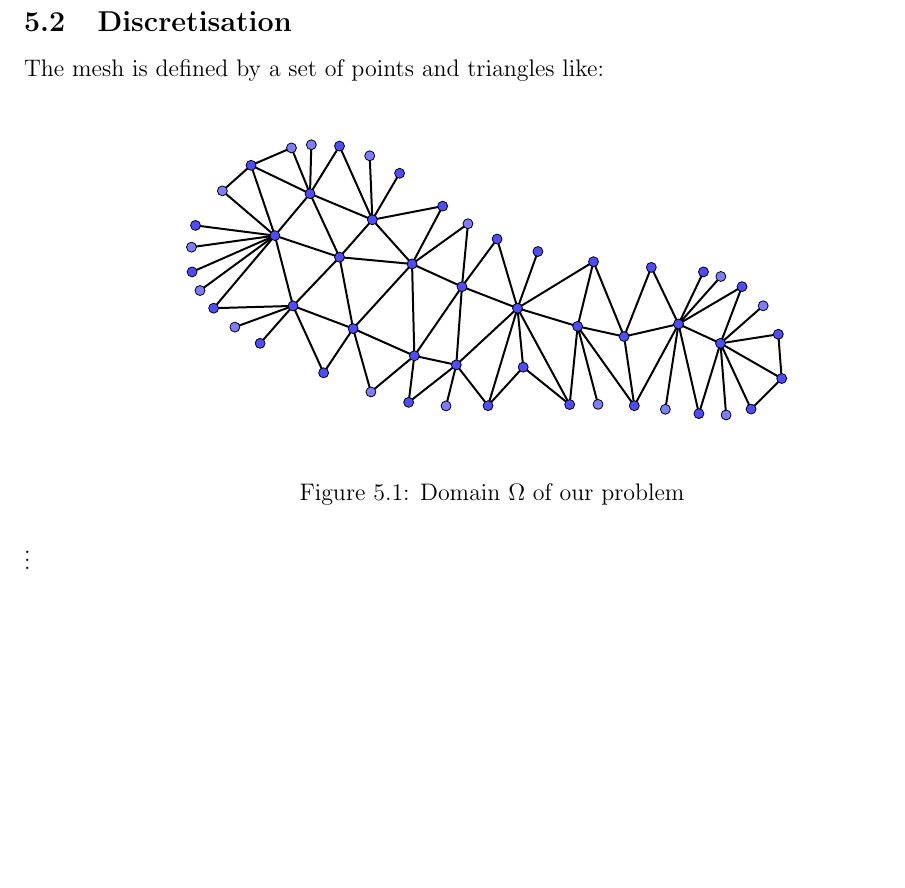
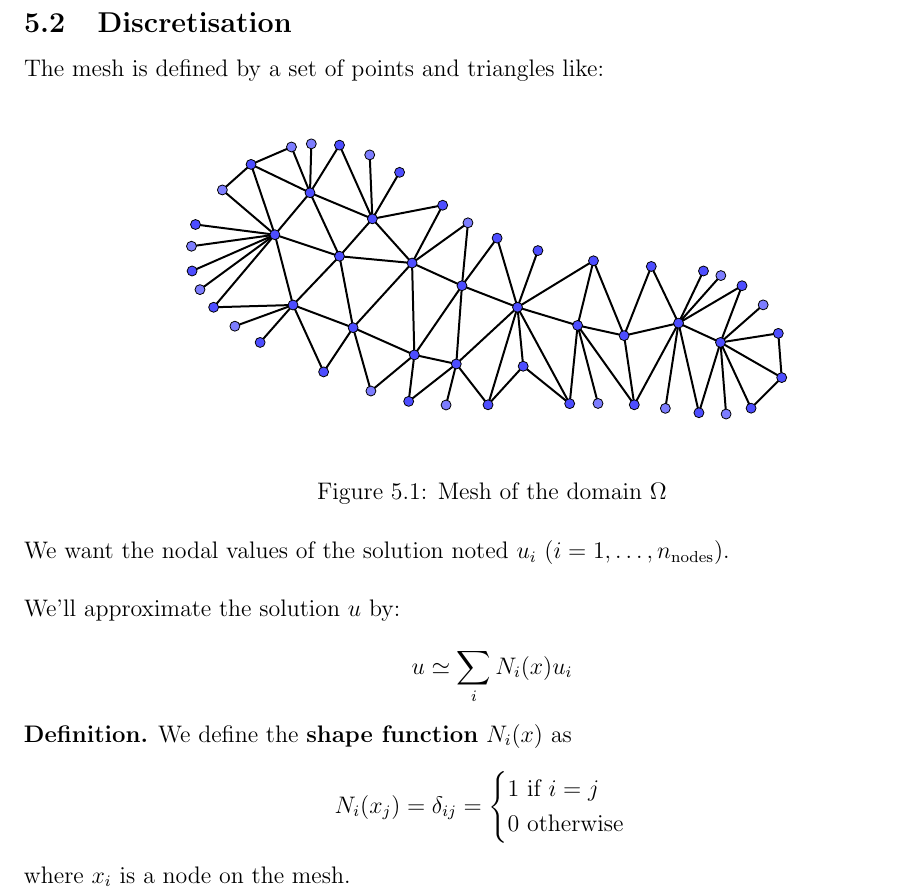
Before and after one commit to S00ts/NMDE, a LaTeX document (main.tex, which reads t5.tex): part of page 31 of 33, cut so that both start at the same text, the shorter picture padded with empty space. Compiled offline with pdfLaTeX.

Commit message:
5.2 cont

```diff
--- a/t5.tex
+++ b/t5.tex
@@ -232,8 +232,21 @@ The mesh is defined by a set of points and triangles like:
 \draw [fill=xdxdff] (9.120009503922319,-2.5164145643048688) circle (2.5pt);
 \end{scriptsize}
 \end{tikzpicture}
-\caption{Domain $\Omega$ of our problem}
+\caption{Mesh of the domain $\Omega$}
     \label{fig:mesh}
 \end{figure}
 
-$\vdots$
+We want the nodal values of the solution noted $u_i$ ($i = 1,\ldots,n_{\text{nodes}}$).\\
+
+We'll approximate the solution $u$ by:
+
+\[
+  u \simeq \sum_i N_i(x)u_i
+\]
+\begin{definition}
+  We define the \textbf{shape function} $N_i(x)$ as
+  \[
+    N_i(x_j) = \delta_{ij} = \begin{cases} 1 \text{ if } i=j \\ 0 \text{ otherwise} \end{cases}
+  \]
+  where $x_i$ is a node on the mesh.
+\end{definition}
```
